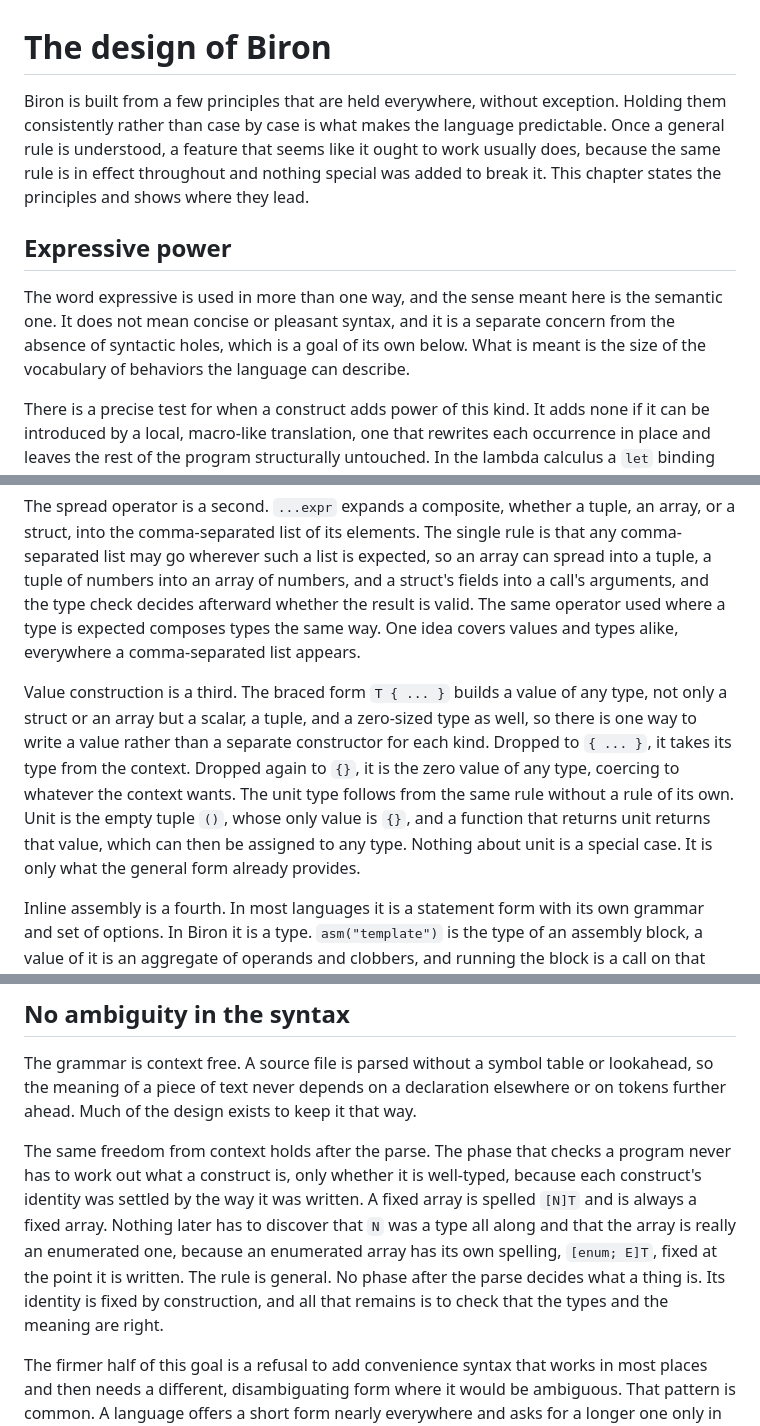
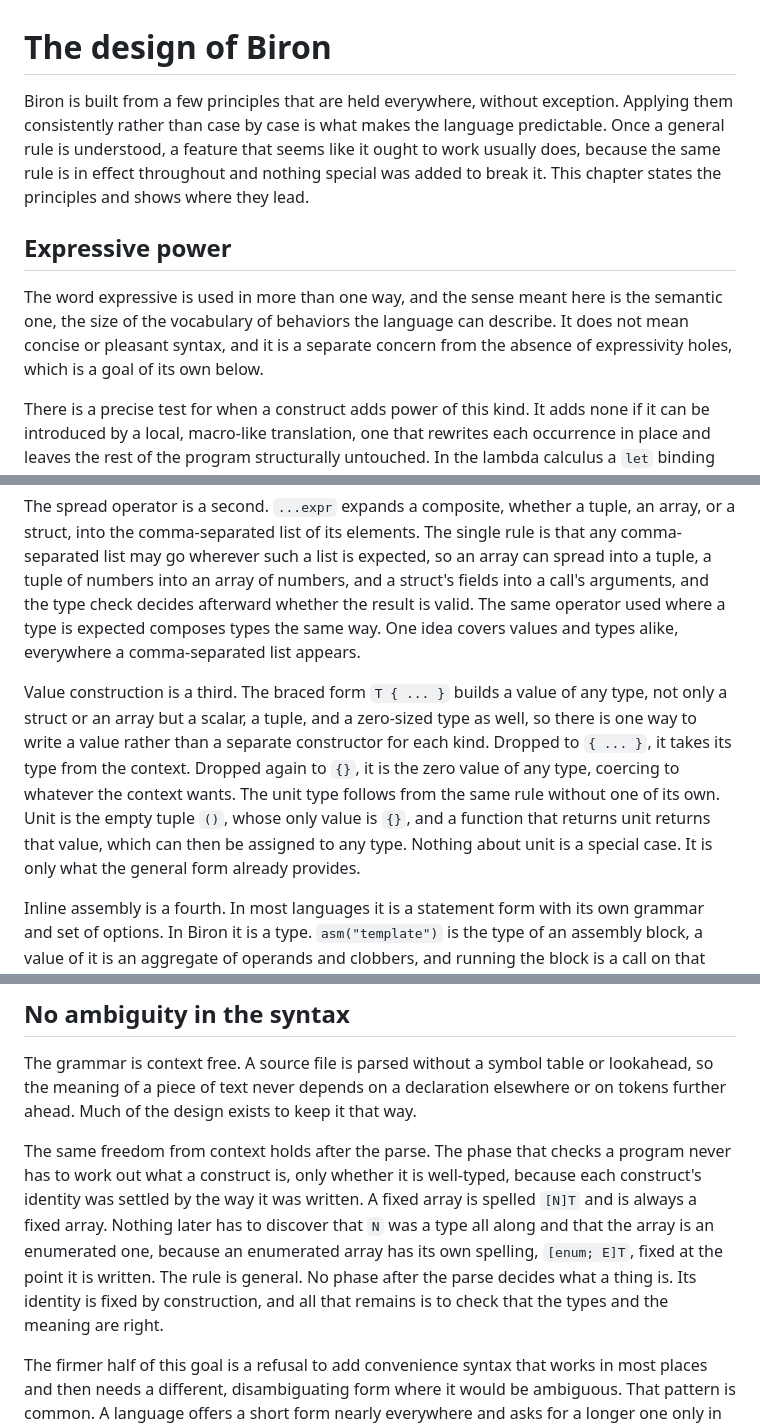
Before and after one commit to biron-lang/Biron, a Markdown page: doc/design.md, 3 parts joined by grey strips. Drawn GitHub-style.

Commit message:
Deploying to gh-pages from @ biron-lang/Biron@102ea548b34ec367f301eb7e7c9e8d8e704ffc04 🚀

```diff
--- a/doc/design.md
+++ b/doc/design.md
@@ -1,10 +1,10 @@
 # The design of Biron
 
-Biron is built from a few principles that are held everywhere, without exception. Holding them consistently rather than case by case is what makes the language predictable. Once a general rule is understood, a feature that seems like it ought to work usually does, because the same rule is in effect throughout and nothing special was added to break it. This chapter states the principles and shows where they lead.
+Biron is built from a few principles that are held everywhere, without exception. Applying them consistently rather than case by case is what makes the language predictable. Once a general rule is understood, a feature that seems like it ought to work usually does, because the same rule is in effect throughout and nothing special was added to break it. This chapter states the principles and shows where they lead.
 
 ## Expressive power
 
-The word expressive is used in more than one way, and the sense meant here is the semantic one. It does not mean concise or pleasant syntax, and it is a separate concern from the absence of syntactic holes, which is a goal of its own below. What is meant is the size of the vocabulary of behaviors the language can describe.
+The word expressive is used in more than one way, and the sense meant here is the semantic one, the size of the vocabulary of behaviors the language can describe. It does not mean concise or pleasant syntax, and it is a separate concern from the absence of expressivity holes, which is a goal of its own below.
 
 There is a precise test for when a construct adds power of this kind. It adds none if it can be introduced by a local, macro-like translation, one that rewrites each occurrence in place and leaves the rest of the program structurally untouched. In the lambda calculus a `let` binding adds no power, because it expands to an application of a lambda that already exists, so `let` is only sugar, a change of notation with no change in what the program means. A construct genuinely adds power only when it cannot be introduced this way, when adding it forces the surrounding program to be restructured rather than rewritten in place.
 
@@ -20,7 +20,7 @@ The function form is one such instance. A function is a set of generic parameter
 
 The spread operator is a second. `...expr` expands a composite, whether a tuple, an array, or a struct, into the comma-separated list of its elements. The single rule is that any comma-separated list may go wherever such a list is expected, so an array can spread into a tuple, a tuple of numbers into an array of numbers, and a struct's fields into a call's arguments, and the type check decides afterward whether the result is valid. The same operator used where a type is expected composes types the same way. One idea covers values and types alike, everywhere a comma-separated list appears.
 
-Value construction is a third. The braced form `T { ... }` builds a value of any type, not only a struct or an array but a scalar, a tuple, and a zero-sized type as well, so there is one way to write a value rather than a separate constructor for each kind. Dropped to `{ ... }`, it takes its type from the context. Dropped again to `{}`, it is the zero value of any type, coercing to whatever the context wants. The unit type follows from the same rule without a rule of its own. Unit is the empty tuple `()`, whose only value is `{}`, and a function that returns unit returns that value, which can then be assigned to any type. Nothing about unit is a special case. It is only what the general form already provides.
+Value construction is a third. The braced form `T { ... }` builds a value of any type, not only a struct or an array but a scalar, a tuple, and a zero-sized type as well, so there is one way to write a value rather than a separate constructor for each kind. Dropped to `{ ... }`, it takes its type from the context. Dropped again to `{}`, it is the zero value of any type, coercing to whatever the context wants. The unit type follows from the same rule without one of its own. Unit is the empty tuple `()`, whose only value is `{}`, and a function that returns unit returns that value, which can then be assigned to any type. Nothing about unit is a special case. It is only what the general form already provides.
 
 Inline assembly is a fourth. In most languages it is a statement form with its own grammar and set of options. In Biron it is a type. `asm("template")` is the type of an assembly block, a value of it is an aggregate of operands and clobbers, and running the block is a call on that value. It passes through a generic, it can be a constant, it can be a field of a struct, and it is written with an aggregate initializer, because it already is those things and no new construct was introduced for it. See [Inline Assembly](#asm).
 
@@ -30,7 +30,7 @@ The result is that the language can be trusted. When the rules are general, an i
 
 The grammar is context free. A source file is parsed without a symbol table or lookahead, so the meaning of a piece of text never depends on a declaration elsewhere or on tokens further ahead. Much of the design exists to keep it that way.
 
-The same freedom from context holds after the parse. The phase that checks a program never has to work out what a construct is, only whether it is well-typed, because each construct's identity was settled by the way it was written. A fixed array is spelled `[N]T` and is always a fixed array. Nothing later has to discover that `N` was a type all along and that the array is really an enumerated one, because an enumerated array has its own spelling, `[enum; E]T`, fixed at the point it is written. The rule is general. No phase after the parse decides what a thing is. Its identity is fixed by construction, and all that remains is to check that the types and the meaning are right.
+The same freedom from context holds after the parse. The phase that checks a program never has to work out what a construct is, only whether it is well-typed, because each construct's identity was settled by the way it was written. A fixed array is spelled `[N]T` and is always a fixed array. Nothing later has to discover that `N` was a type all along and that the array is an enumerated one, because an enumerated array has its own spelling, `[enum; E]T`, fixed at the point it is written. The rule is general. No phase after the parse decides what a thing is. Its identity is fixed by construction, and all that remains is to check that the types and the meaning are right.
 
 The firmer half of this goal is a refusal to add convenience syntax that works in most places and then needs a different, disambiguating form where it would be ambiguous. That pattern is common. A language offers a short form nearly everywhere and asks for a longer one only in the few spots where the short form would collide with something else. Biron treats this as harmful rather than helpful.
 
```
Also changed, not shown: other parts of doc/design.md (+1 -1 lines), doc/types.md (+3 -1 lines).
